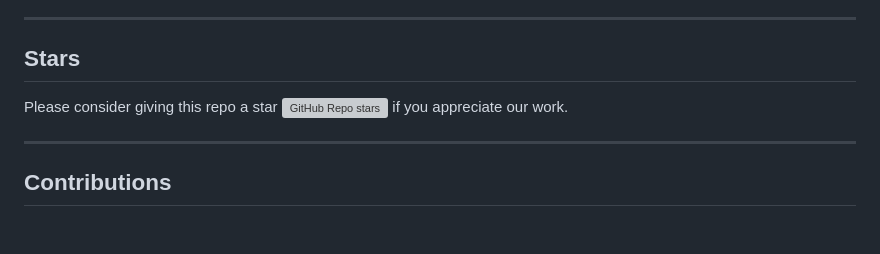
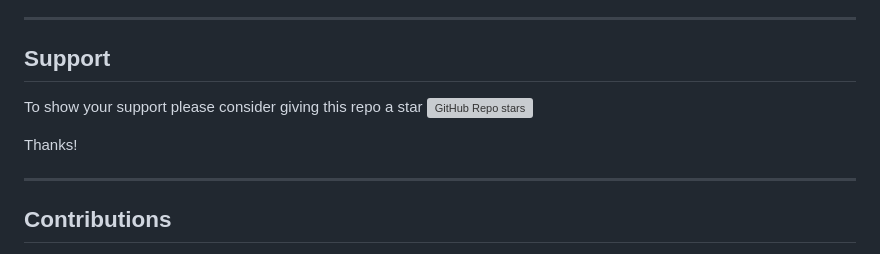
Before and after one commit to mcomunita/AFX-Research, a Markdown page: README.md, the part around the change. Rendered like a GitHub page; blank space fills up the shorter version; grey boxes are pictures that could not be loaded.

```diff
--- a/README.md
+++ b/README.md
@@ -45,9 +45,11 @@ The papers are on topics like:
 - literature reviews
 
 ---
-## Stars
+## Support
 
-Please consider giving this repo a star ![GitHub Repo stars](https://img.shields.io/github/stars/mcomunita/audio-effects-research) if you appreciate our work.
+To show your support please consider giving this repo a star ![GitHub Repo stars](https://img.shields.io/github/stars/mcomunita/audio-effects-research)
+
+Thanks!
 
 ---
 ## Contributions
```
